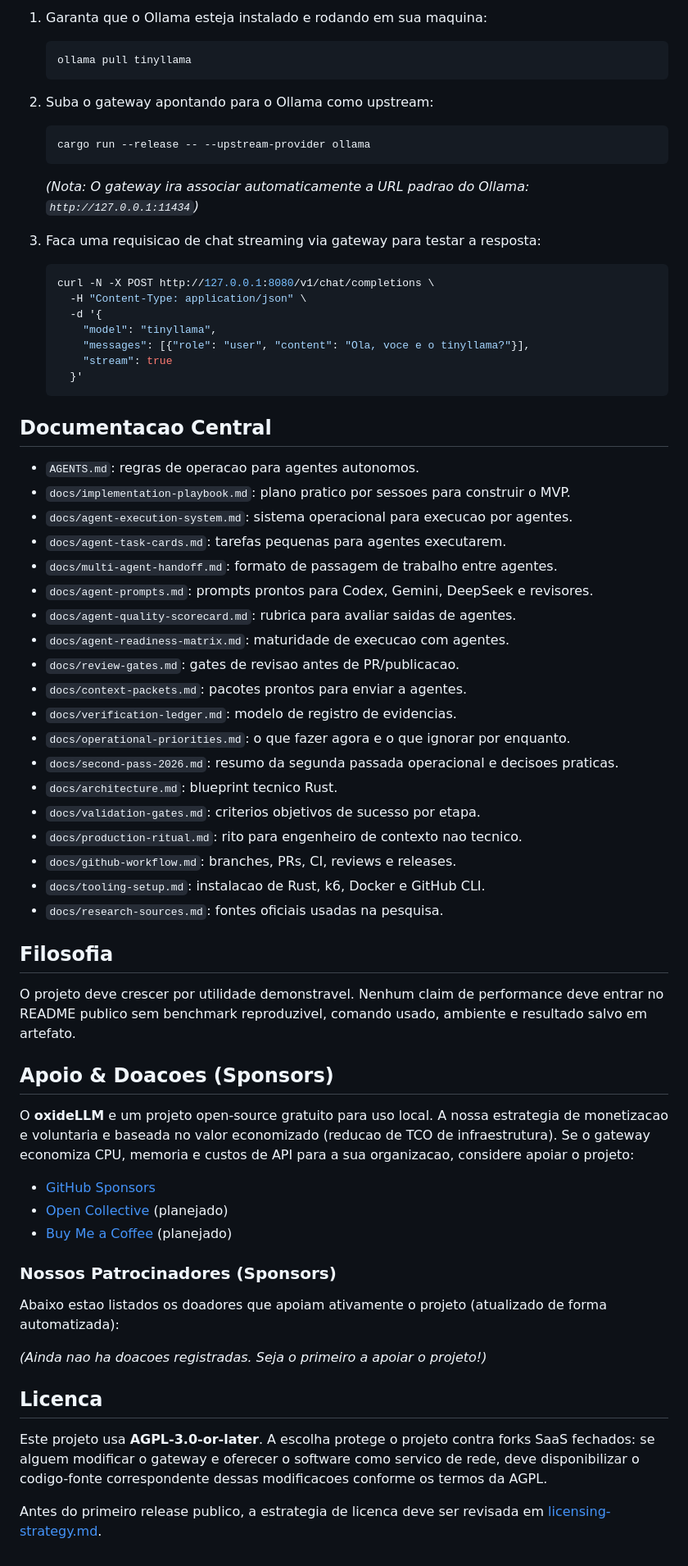
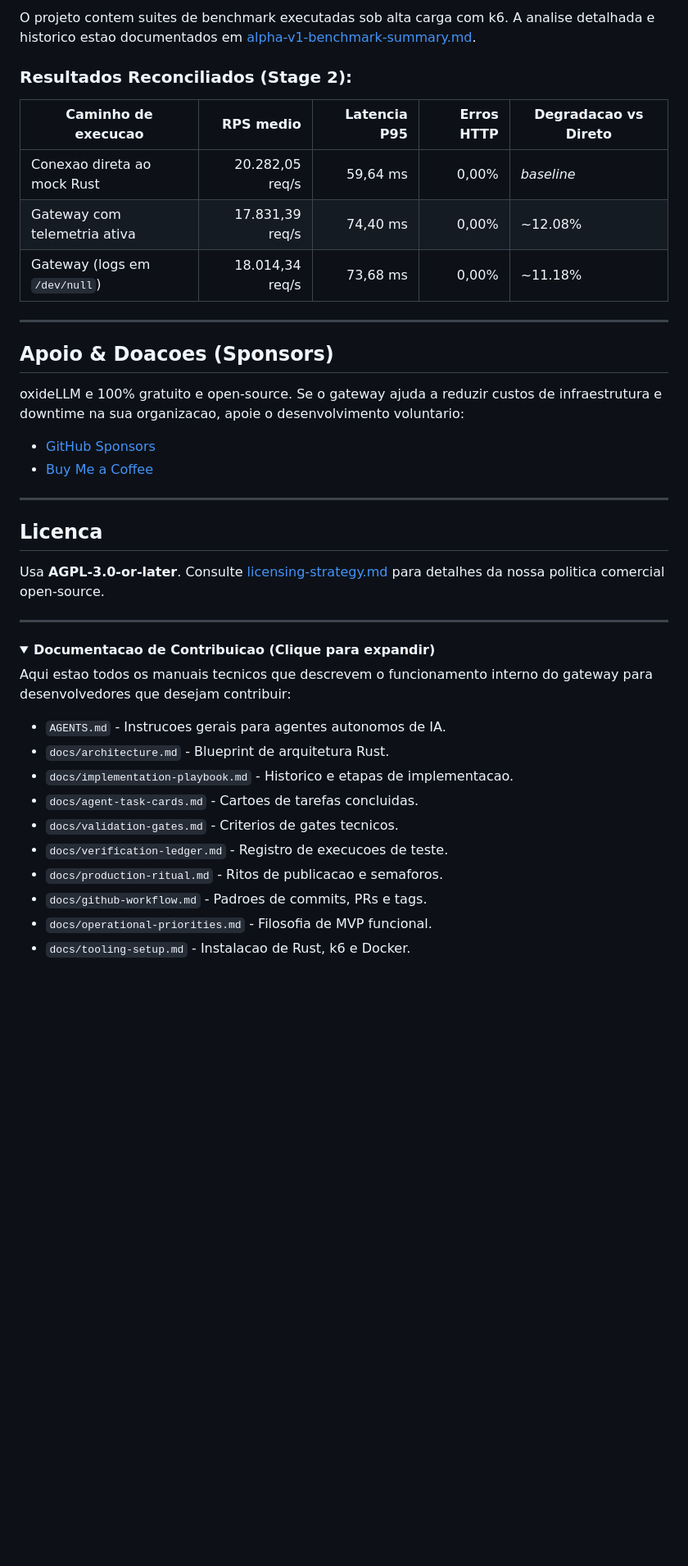
Before and after one commit to lugga1s/oxideLLM, a Markdown page: README.md, the part around one of its changes. Shown at 82% size. Drawn GitHub-style; folded sections open; blank space fills up the shorter version.

````diff
--- a/README.md
+++ b/README.md
@@ -148,71 +104,42 @@ Voce pode validar a integracao funcional com o provedor real local **Ollama** ex
 
-1. Garanta que o Ollama esteja instalado e rodando em sua maquina:
-   ```bash
-   ollama pull tinyllama
-   ```
+O projeto contem suites de benchmark executadas sob alta carga com k6. A analise detalhada e historico estao documentados em [alpha-v1-benchmark-summary.md](file:///benchmarks/alpha-v1-benchmark-summary.md).
 
-2. Suba o gateway apontando para o Ollama como upstream:
-   ```bash
-   cargo run --release -- --upstream-provider ollama
-   ```
-   *(Nota: O gateway ira associar automaticamente a URL padrao do Ollama: `http://127.0.0.1:11434`)*
+### Resultados Reconciliados (Stage 2):
+| Caminho de execucao | RPS medio | Latencia P95 | Erros HTTP | Degradacao vs Direto |
+|---|---:|---:|---:|---|
+| Conexao direta ao mock Rust | 20.282,05 req/s | 59,64 ms | 0,00% | *baseline* |
+| Gateway com telemetria ativa | 17.831,39 req/s | 74,40 ms | 0,00% | ~12.08% |
+| Gateway (logs em `/dev/null`) | 18.014,34 req/s | 73,68 ms | 0,00% | ~11.18% |
 
-3. Faca uma requisicao de chat streaming via gateway para testar a resposta:
-   ```bash
-   curl -N -X POST http://127.0.0.1:8080/v1/chat/completions \
-     -H "Content-Type: application/json" \
-     -d '{
-       "model": "tinyllama",
-       "messages": [{"role": "user", "content": "Ola, voce e o tinyllama?"}],
-       "stream": true
-     }'
-   ```
-
-
-## Documentacao Central
-
-- `AGENTS.md`: regras de operacao para agentes autonomos.
-- `docs/implementation-playbook.md`: plano pratico por sessoes para construir o MVP.
-- `docs/agent-execution-system.md`: sistema operacional para execucao por agentes.
-- `docs/agent-task-cards.md`: tarefas pequenas para agentes executarem.
-- `docs/multi-agent-handoff.md`: formato de passagem de trabalho entre agentes.
-- `docs/agent-prompts.md`: prompts prontos para Codex, Gemini, DeepSeek e revisores.
-- `docs/agent-quality-scorecard.md`: rubrica para avaliar saidas de agentes.
-- `docs/agent-readiness-matrix.md`: maturidade de execucao com agentes.
-- `docs/review-gates.md`: gates de revisao antes de PR/publicacao.
-- `docs/context-packets.md`: pacotes prontos para enviar a agentes.
-- `docs/verification-ledger.md`: modelo de registro de evidencias.
-- `docs/operational-priorities.md`: o que fazer agora e o que ignorar por enquanto.
-- `docs/second-pass-2026.md`: resumo da segunda passada operacional e decisoes praticas.
-- `docs/architecture.md`: blueprint tecnico Rust.
-- `docs/validation-gates.md`: criterios objetivos de sucesso por etapa.
-- `docs/production-ritual.md`: rito para engenheiro de contexto nao tecnico.
-- `docs/github-workflow.md`: branches, PRs, CI, reviews e releases.
-- `docs/tooling-setup.md`: instalacao de Rust, k6, Docker e GitHub CLI.
-- `docs/research-sources.md`: fontes oficiais usadas na pesquisa.
-
-## Filosofia
-
-O projeto deve crescer por utilidade demonstravel. Nenhum claim de performance deve entrar no README publico sem benchmark reproduzivel, comando usado, ambiente e resultado salvo em artefato.
+---
 
 ## Apoio & Doacoes (Sponsors)
 
-O **oxideLLM** e um projeto open-source gratuito para uso local. A nossa estrategia de monetizacao e voluntaria e baseada no valor economizado (reducao de TCO de infraestrutura). Se o gateway economiza CPU, memoria e custos de API para a sua organizacao, considere apoiar o projeto:
+oxideLLM e 100% gratuito e open-source. Se o gateway ajuda a reduzir custos de infraestrutura e downtime na sua organizacao, apoie o desenvolvimento voluntario:
+* [GitHub Sponsors](https://github.com/sponsors/lugga1s)
+* [Buy Me a Coffee](https://www.buymeacoffee.com/lugga1s)
 
-- [GitHub Sponsors](https://github.com/sponsors/lugga1s)
-- [Open Collective](https://opencollective.com/oxidellm) (planejado)
-- [Buy Me a Coffee](https://www.buymeacoffee.com/lugga1s) (planejado)
-
-### Nossos Patrocinadores (Sponsors)
-
-Abaixo estao listados os doadores que apoiam ativamente o projeto (atualizado de forma automatizada):
-
-<!-- sponsors-start -->
-*(Ainda nao ha doacoes registradas. Seja o primeiro a apoiar o projeto!)*
-<!-- sponsors-end -->
+---
 
 ## Licenca
 
-Este projeto usa **AGPL-3.0-or-later**. A escolha protege o projeto contra forks SaaS fechados: se alguem modificar o gateway e oferecer o software como servico de rede, deve disponibilizar o codigo-fonte correspondente dessas modificacoes conforme os termos da AGPL.
+Usa **AGPL-3.0-or-later**. Consulte [licensing-strategy.md](file:///docs/licensing-strategy.md) para detalhes da nossa politica comercial open-source.
 
-Antes do primeiro release publico, a estrategia de licenca deve ser revisada em [licensing-strategy.md](<docs/licensing-strategy.md>).
+---
+
+<details>
+<summary><b>Documentacao de Contribuicao (Clique para expandir)</b></summary>
+
+Aqui estao todos os manuais tecnicos que descrevem o funcionamento interno do gateway para desenvolvedores que desejam contribuir:
+
+* `AGENTS.md` - Instrucoes gerais para agentes autonomos de IA.
+* `docs/architecture.md` - Blueprint de arquitetura Rust.
+* `docs/implementation-playbook.md` - Historico e etapas de implementacao.
+* `docs/agent-task-cards.md` - Cartoes de tarefas concluidas.
+* `docs/validation-gates.md` - Criterios de gates tecnicos.
+* `docs/verification-ledger.md` - Registro de execucoes de teste.
+* `docs/production-ritual.md` - Ritos de publicacao e semaforos.
+* `docs/github-workflow.md` - Padroes de commits, PRs e tags.
+* `docs/operational-priorities.md` - Filosofia de MVP funcional.
+* `docs/tooling-setup.md` - Instalacao de Rust, k6 e Docker.
+</details>
````
Also changed, not shown: other parts of README.md (+62 -106 lines).
